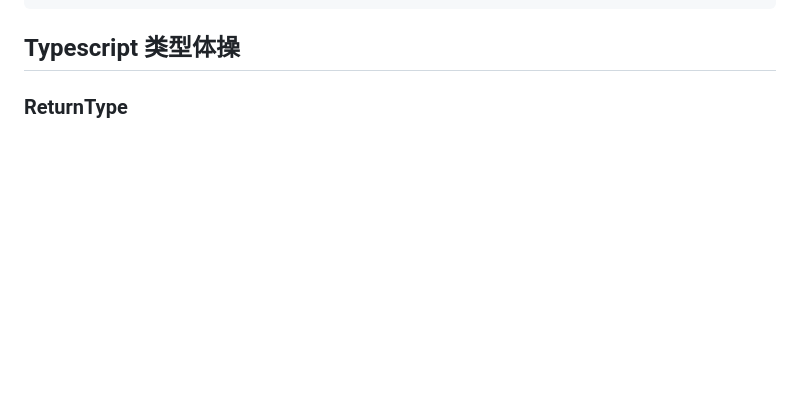
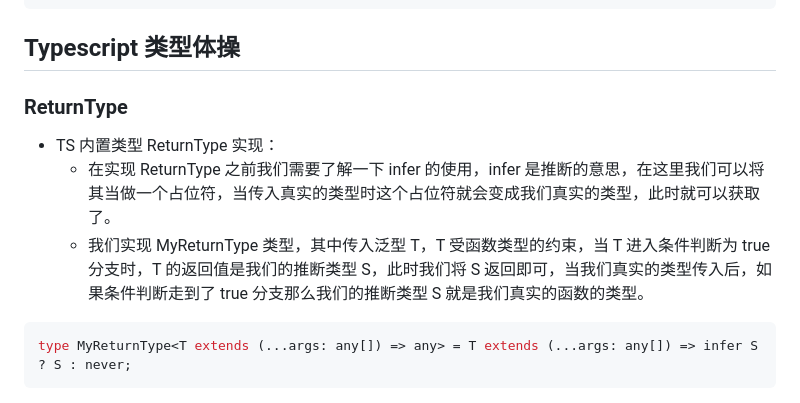
Before and after one commit to zhaoyuqiqi/zyq-docs, a Markdown page: docs/typescript/index.md, the part around the change. Drawn GitHub-style; blank space fills up the shorter version.

Commit message:
feat: 新增类型MyReturnType实现思路与code

````diff
--- a/docs/typescript/index.md
+++ b/docs/typescript/index.md
@@ -94,3 +94,11 @@ type B = N2S<100>;
 ## Typescript 类型体操
 
 ### ReturnType
+
+- TS 内置类型 ReturnType 实现：
+  - 在实现 ReturnType 之前我们需要了解一下 infer 的使用，infer 是推断的意思，在这里我们可以将其当做一个占位符，当传入真实的类型时这个占位符就会变成我们真实的类型，此时就可以获取了。
+  - 我们实现 MyReturnType 类型，其中传入泛型 T，T 受函数类型的约束，当 T 进入条件判断为 true 分支时，T 的返回值是我们的推断类型 S，此时我们将 S 返回即可，当我们真实的类型传入后，如果条件判断走到了 true 分支那么我们的推断类型 S 就是我们真实的函数的类型。
+
+```ts
+type MyReturnType<T extends (...args: any[]) => any> = T extends (...args: any[]) => infer S ? S : never;
+```
````
